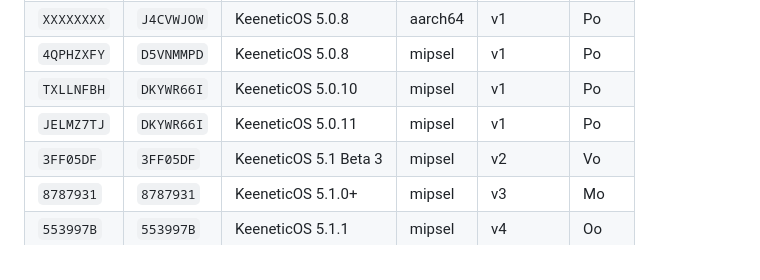
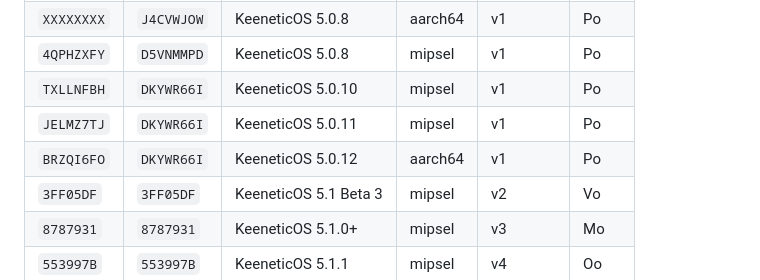
Before and after one commit to 0xkee/keenetic-entware-extras, a Markdown page: webui/patches/README.md, the part around the change. GitHub-like rendering.

Commit message:
docs(webui): add 5.0.12 aarch64 bundle hashes
Firmware 5.0.12 on KN-2710 (aarch64): main-BRZQI6FO.js, styles-DKYWR66I.css
Patches fully compatible — v1.sh (enum=Po), 9/9 sed patterns match.

```diff
--- a/webui/patches/README.md
+++ b/webui/patches/README.md
@@ -113,6 +113,7 @@ ssh root@router /opt/etc/init.d/S80nginx-webui restart
 | `4QPHZXFY` | `D5VNMMPD` | KeeneticOS 5.0.8 | mipsel | v1 | Po |
 | `TXLLNFBH` | `DKYWR66I` | KeeneticOS 5.0.10 | mipsel | v1 | Po |
 | `JELMZ7TJ` | `DKYWR66I` | KeeneticOS 5.0.11 | mipsel | v1 | Po |
+| `BRZQI6FO` | `DKYWR66I` | KeeneticOS 5.0.12 | aarch64 | v1 | Po |
 | `3FF05DF` | `3FF05DF` | KeeneticOS 5.1 Beta 3 | mipsel | v2 | Vo |
 | `8787931` | `8787931` | KeeneticOS 5.1.0+ | mipsel | v3 | Mo |
 | `553997B` | `553997B` | KeeneticOS 5.1.1 | mipsel | v4 | Oo |
```
